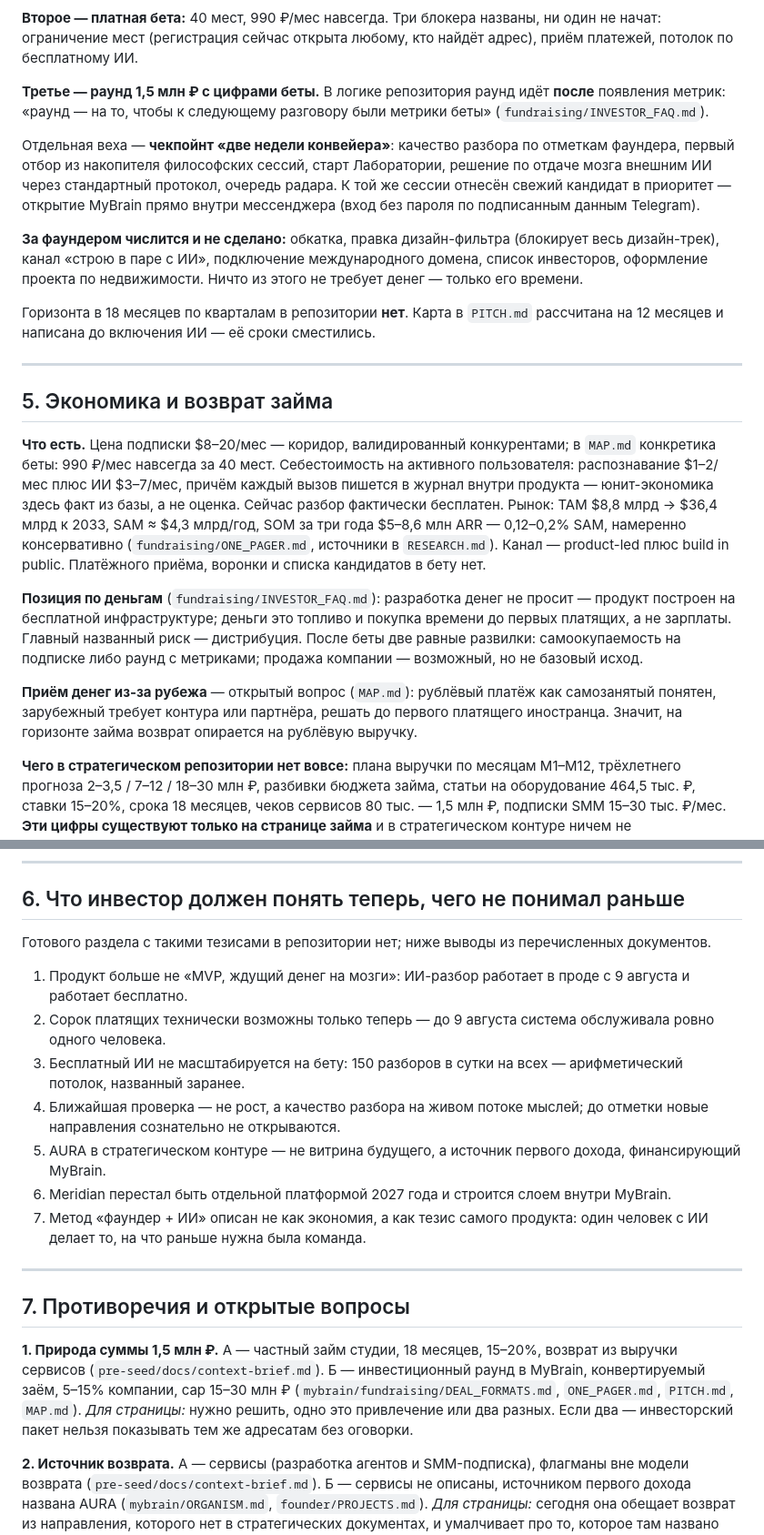
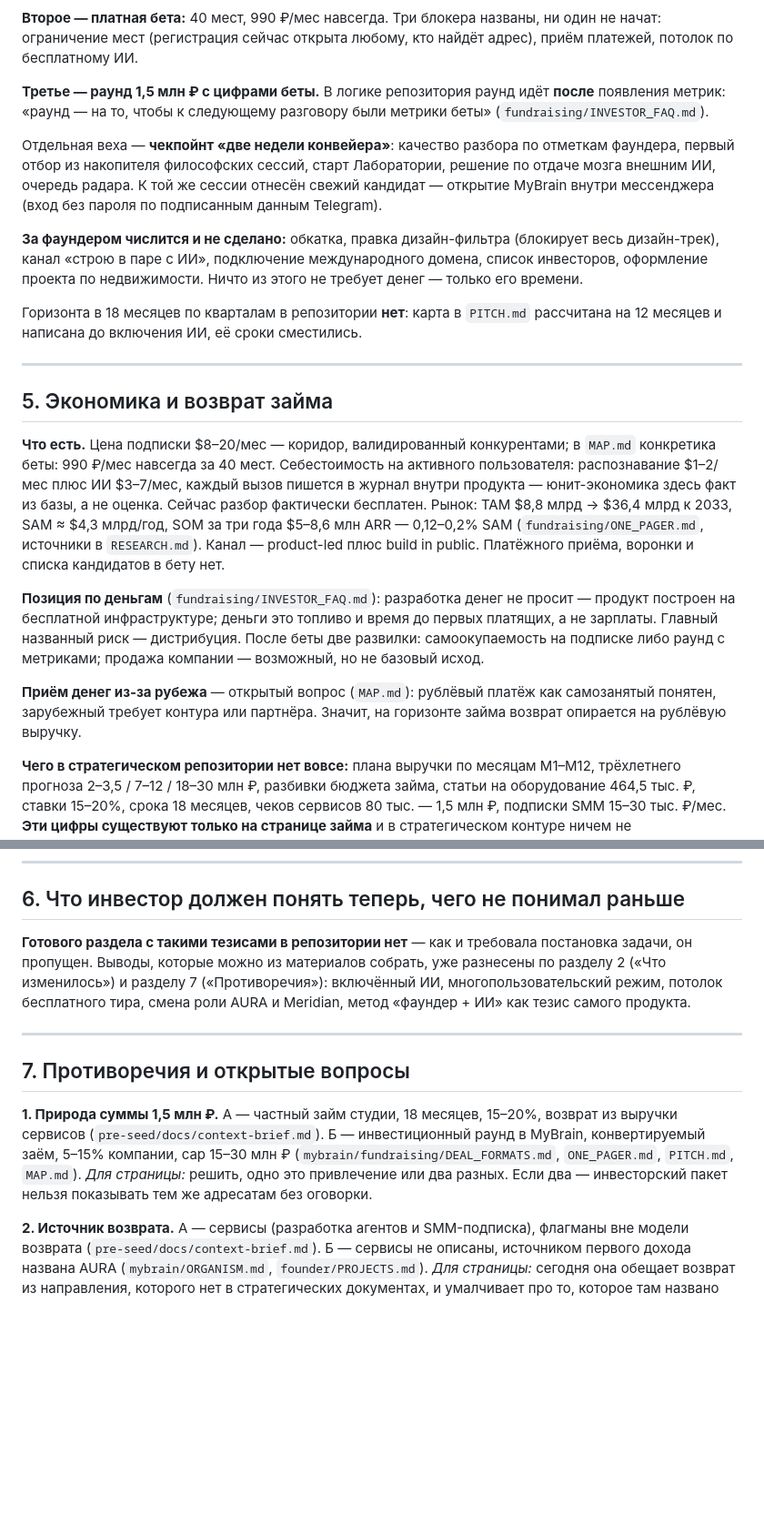
Before and after one commit to x79628848009-dot/pre-seed, a Markdown page: docs/strategy-brief-2026-08.md, 2 parts joined by grey strips. Shown at 91% size. Drawn GitHub-style; blank space fills up the shorter version.

```diff
--- a/docs/strategy-brief-2026-08.md
+++ b/docs/strategy-brief-2026-08.md
@@ -86,21 +86,21 @@
 
 **Третье — раунд 1,5 млн ₽ с цифрами беты.** В логике репозитория раунд идёт **после** появления метрик: «раунд — на то, чтобы к следующему разговору были метрики беты» (`fundraising/INVESTOR_FAQ.md`).
 
-Отдельная веха — **чекпойнт «две недели конвейера»**: качество разбора по отметкам фаундера, первый отбор из накопителя философских сессий, старт Лаборатории, решение по отдаче мозга внешним ИИ через стандартный протокол, очередь радара. К той же сессии отнесён свежий кандидат в приоритет — открытие MyBrain прямо внутри мессенджера (вход без пароля по подписанным данным Telegram).
+Отдельная веха — **чекпойнт «две недели конвейера»**: качество разбора по отметкам фаундера, первый отбор из накопителя философских сессий, старт Лаборатории, решение по отдаче мозга внешним ИИ, очередь радара. К той же сессии отнесён свежий кандидат — открытие MyBrain внутри мессенджера (вход без пароля по подписанным данным Telegram).
 
 **За фаундером числится и не сделано:** обкатка, правка дизайн-фильтра (блокирует весь дизайн-трек), канал «строю в паре с ИИ», подключение международного домена, список инвесторов, оформление проекта по недвижимости. Ничто из этого не требует денег — только его времени.
 
-Горизонта в 18 месяцев по кварталам в репозитории **нет**. Карта в `PITCH.md` рассчитана на 12 месяцев и написана до включения ИИ — её сроки сместились.
+Горизонта в 18 месяцев по кварталам в репозитории **нет**: карта в `PITCH.md` рассчитана на 12 месяцев и написана до включения ИИ, её сроки сместились.
 
 ---
 
 ## 5. Экономика и возврат займа
 
-**Что есть.** Цена подписки $8–20/мес — коридор, валидированный конкурентами; в `MAP.md` конкретика беты: 990 ₽/мес навсегда за 40 мест. Себестоимость на активного пользователя: распознавание $1–2/мес плюс ИИ $3–7/мес, причём каждый вызов пишется в журнал внутри продукта — юнит-экономика здесь факт из базы, а не оценка. Сейчас разбор фактически бесплатен. Рынок: TAM $8,8 млрд → $36,4 млрд к 2033, SAM ≈ $4,3 млрд/год, SOM за три года $5–8,6 млн ARR — 0,12–0,2% SAM, намеренно консервативно (`fundraising/ONE_PAGER.md`, источники в `RESEARCH.md`). Канал — product-led плюс build in public. Платёжного приёма, воронки и списка кандидатов в бету нет.
+**Что есть.** Цена подписки $8–20/мес — коридор, валидированный конкурентами; в `MAP.md` конкретика беты: 990 ₽/мес навсегда за 40 мест. Себестоимость на активного пользователя: распознавание $1–2/мес плюс ИИ $3–7/мес, каждый вызов пишется в журнал внутри продукта — юнит-экономика здесь факт из базы, а не оценка. Сейчас разбор фактически бесплатен. Рынок: TAM $8,8 млрд → $36,4 млрд к 2033, SAM ≈ $4,3 млрд/год, SOM за три года $5–8,6 млн ARR — 0,12–0,2% SAM (`fundraising/ONE_PAGER.md`, источники в `RESEARCH.md`). Канал — product-led плюс build in public. Платёжного приёма, воронки и списка кандидатов в бету нет.
 
-**Позиция по деньгам** (`fundraising/INVESTOR_FAQ.md`): разработка денег не просит — продукт построен на бесплатной инфраструктуре; деньги это топливо и покупка времени до первых платящих, а не зарплаты. Главный названный риск — дистрибуция. После беты две равные развилки: самоокупаемость на подписке либо раунд с метриками; продажа компании — возможный, но не базовый исход.
+**Позиция по деньгам** (`fundraising/INVESTOR_FAQ.md`): разработка денег не просит — продукт построен на бесплатной инфраструктуре; деньги это топливо и время до первых платящих, а не зарплаты. Главный названный риск — дистрибуция. После беты две развилки: самоокупаемость на подписке либо раунд с метриками; продажа компании — возможный, но не базовый исход.
 
-**Приём денег из-за рубежа** — открытый вопрос (`MAP.md`): рублёвый платёж как самозанятый понятен, зарубежный требует контура или партнёра, решать до первого платящего иностранца. Значит, на горизонте займа возврат опирается на рублёвую выручку.
+**Приём денег из-за рубежа** — открытый вопрос (`MAP.md`): рублёвый платёж как самозанятый понятен, зарубежный требует контура или партнёра. Значит, на горизонте займа возврат опирается на рублёвую выручку.
 
 **Чего в стратегическом репозитории нет вовсе:** плана выручки по месяцам М1–М12, трёхлетнего прогноза 2–3,5 / 7–12 / 18–30 млн ₽, разбивки бюджета займа, статьи на оборудование 464,5 тыс. ₽, ставки 15–20%, срока 18 месяцев, чеков сервисов 80 тыс. — 1,5 млн ₽, подписки SMM 15–30 тыс. ₽/мес. **Эти цифры существуют только на странице займа** и в стратегическом контуре ничем не подтверждаются.
 
@@ -110,22 +110,14 @@
 
 ## 6. Что инвестор должен понять теперь, чего не понимал раньше
 
-Готового раздела с такими тезисами в репозитории нет; ниже выводы из перечисленных документов.
-
-1. Продукт больше не «MVP, ждущий денег на мозги»: ИИ-разбор работает в проде с 9 августа и работает бесплатно.
-2. Сорок платящих технически возможны только теперь — до 9 августа система обслуживала ровно одного человека.
-3. Бесплатный ИИ не масштабируется на бету: 150 разборов в сутки на всех — арифметический потолок, названный заранее.
-4. Ближайшая проверка — не рост, а качество разбора на живом потоке мыслей; до отметки новые направления сознательно не открываются.
-5. AURA в стратегическом контуре — не витрина будущего, а источник первого дохода, финансирующий MyBrain.
-6. Meridian перестал быть отдельной платформой 2027 года и строится слоем внутри MyBrain.
-7. Метод «фаундер + ИИ» описан не как экономия, а как тезис самого продукта: один человек с ИИ делает то, на что раньше нужна была команда.
+**Готового раздела с такими тезисами в репозитории нет** — как и требовала постановка задачи, он пропущен. Выводы, которые можно из материалов собрать, уже разнесены по разделу 2 («Что изменилось») и разделу 7 («Противоречия»): включённый ИИ, многопользовательский режим, потолок бесплатного тира, смена роли AURA и Meridian, метод «фаундер + ИИ» как тезис самого продукта.
 
 ---
 
 ## 7. Противоречия и открытые вопросы
 
 **1. Природа суммы 1,5 млн ₽.** А — частный займ студии, 18 месяцев, 15–20%, возврат из выручки сервисов (`pre-seed/docs/context-brief.md`). Б — инвестиционный раунд в MyBrain, конвертируемый заём, 5–15% компании, cap 15–30 млн ₽ (`mybrain/fundraising/DEAL_FORMATS.md`, `ONE_PAGER.md`, `PITCH.md`, `MAP.md`).
-*Для страницы:* нужно решить, одно это привлечение или два разных. Если два — инвесторский пакет нельзя показывать тем же адресатам без оговорки.
+*Для страницы:* решить, одно это привлечение или два разных. Если два — инвесторский пакет нельзя показывать тем же адресатам без оговорки.
 
 **2. Источник возврата.** А — сервисы (разработка агентов и SMM-подписка), флагманы вне модели возврата (`pre-seed/docs/context-brief.md`). Б — сервисы не описаны, источником первого дохода названа AURA (`mybrain/ORGANISM.md`, `founder/PROJECTS.md`).
 *Для страницы:* сегодня она обещает возврат из направления, которого нет в стратегических документах, и умалчивает про то, которое там названо главным.
```
Also changed, not shown: other parts of docs/strategy-brief-2026-08.md (+11 -11 lines).
